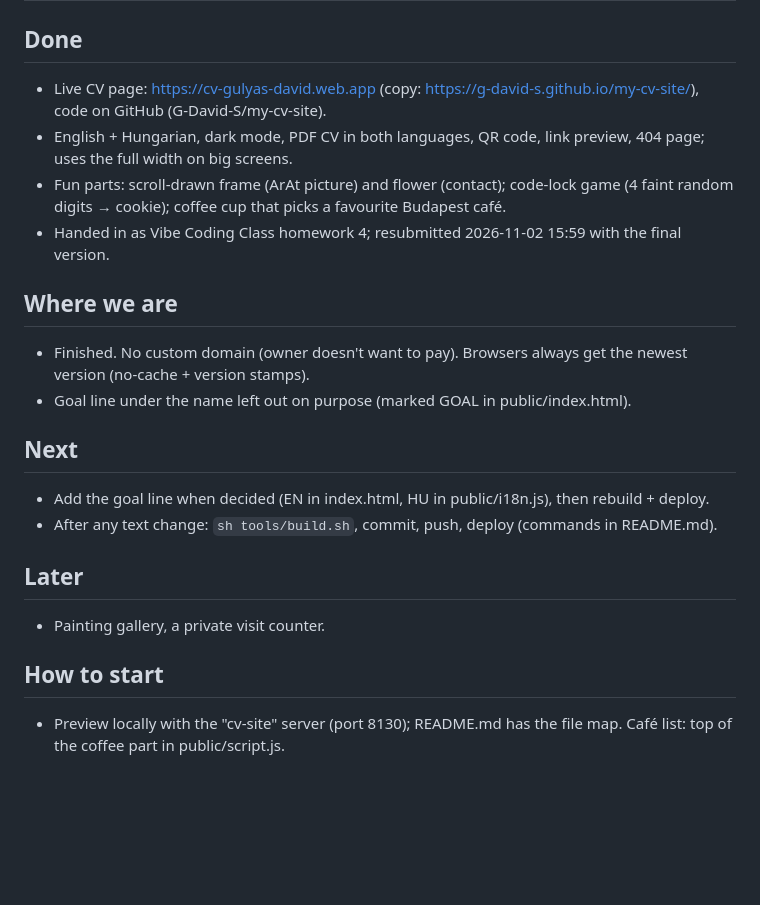
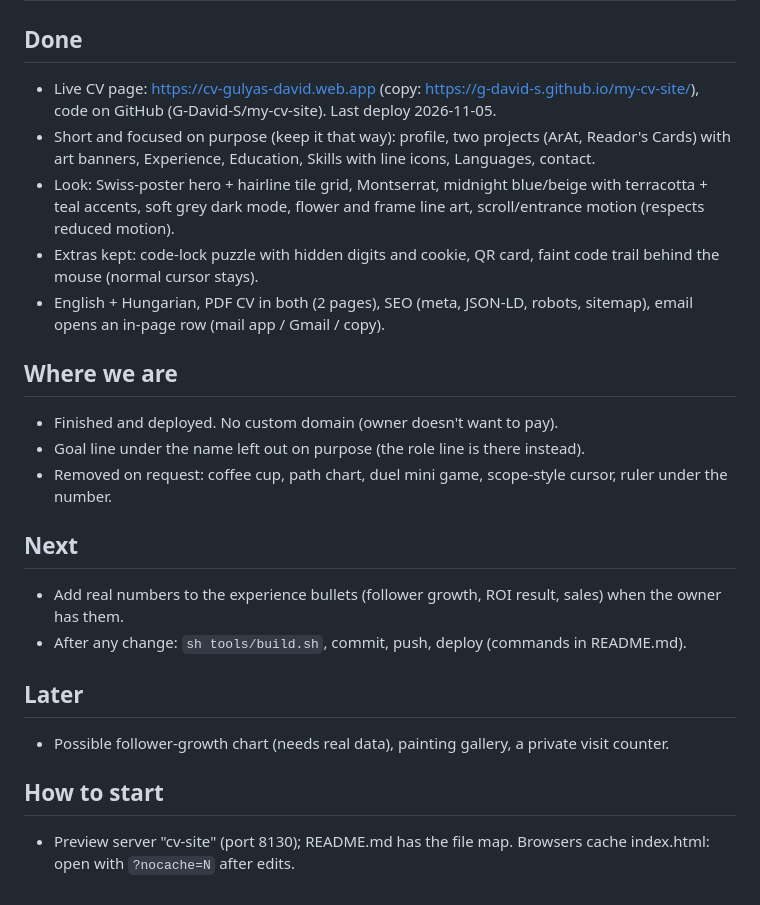
Before and after one commit to G-David-S/my-cv-site, a Markdown page: STATUS.md, the part around one of its changes. Rendered like a GitHub page; blank space fills up the shorter version.

```diff
--- a/STATUS.md
+++ b/STATUS.md
@@ -2,20 +2,22 @@
 
 ## Done
-- Live CV page: https://cv-gulyas-david.web.app (copy: https://g-david-s.github.io/my-cv-site/), code on GitHub (G-David-S/my-cv-site).
-- English + Hungarian, dark mode, PDF CV in both languages, QR code, link preview, 404 page; uses the full width on big screens.
-- Fun parts: scroll-drawn frame (ArAt picture) and flower (contact); code-lock game (4 faint random digits → cookie); coffee cup that picks a favourite Budapest café.
-- Handed in as Vibe Coding Class homework 4; resubmitted 2026-11-02 15:59 with the final version.
+- Live CV page: https://cv-gulyas-david.web.app (copy: https://g-david-s.github.io/my-cv-site/), code on GitHub (G-David-S/my-cv-site). Last deploy 2026-11-05.
+- Short and focused on purpose (keep it that way): profile, two projects (ArAt, Reador's Cards) with art banners, Experience, Education, Skills with line icons, Languages, contact.
+- Look: Swiss-poster hero + hairline tile grid, Montserrat, midnight blue/beige with terracotta + teal accents, soft grey dark mode, flower and frame line art, scroll/entrance motion (respects reduced motion).
+- Extras kept: code-lock puzzle with hidden digits and cookie, QR card, faint code trail behind the mouse (normal cursor stays).
+- English + Hungarian, PDF CV in both (2 pages), SEO (meta, JSON-LD, robots, sitemap), email opens an in-page row (mail app / Gmail / copy).
 
 ## Where we are
-- Finished. No custom domain (owner doesn't want to pay). Browsers always get the newest version (no-cache + version stamps).
-- Goal line under the name left out on purpose (marked GOAL in public/index.html).
+- Finished and deployed. No custom domain (owner doesn't want to pay).
+- Goal line under the name left out on purpose (the role line is there instead).
+- Removed on request: coffee cup, path chart, duel mini game, scope-style cursor, ruler under the number.
 
 ## Next
-- Add the goal line when decided (EN in index.html, HU in public/i18n.js), then rebuild + deploy.
-- After any text change: `sh tools/build.sh`, commit, push, deploy (commands in README.md).
+- Add real numbers to the experience bullets (follower growth, ROI result, sales) when the owner has them.
+- After any change: `sh tools/build.sh`, commit, push, deploy (commands in README.md).
 
 ## Later
-- Painting gallery, a private visit counter.
+- Possible follower-growth chart (needs real data), painting gallery, a private visit counter.
 
 ## How to start
-- Preview locally with the "cv-site" server (port 8130); README.md has the file map. Café list: top of the coffee part in public/script.js.
+- Preview server "cv-site" (port 8130); README.md has the file map. Browsers cache index.html: open with `?nocache=N` after edits.
```
Also changed, not shown: other parts of STATUS.md (+1 -1 lines), README.md (+3 -2 lines), docs/screenshot.png.
